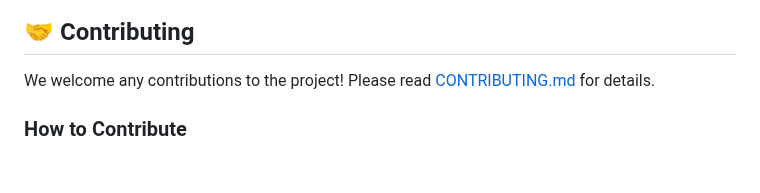
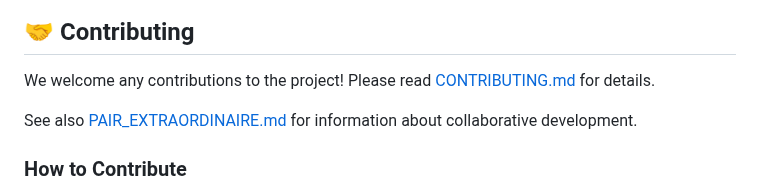
Before and after one commit to FROWNINGdev/BazarMonitoring, a Markdown page: README.md, the part around the change. Drawn GitHub-style; blank space fills up the shorter version.

Commit message:
docs: add link to Pair Extraordinaire documentation in README
Add reference to Pair Extraordinaire documentation for better visibility of collaborative development practices.

Co-authored-by: asadullokhn <asadullokhnurullev@gmail.com>

```diff
--- a/README.md
+++ b/README.md
@@ -253,6 +253,8 @@ bazarmonitoring/
 
 We welcome any contributions to the project! Please read [CONTRIBUTING.md](CONTRIBUTING.md) for details.
 
+See also [PAIR_EXTRAORDINAIRE.md](PAIR_EXTRAORDINAIRE.md) for information about collaborative development.
+
 ### How to Contribute
 
 1. **Fork** the repository
```
